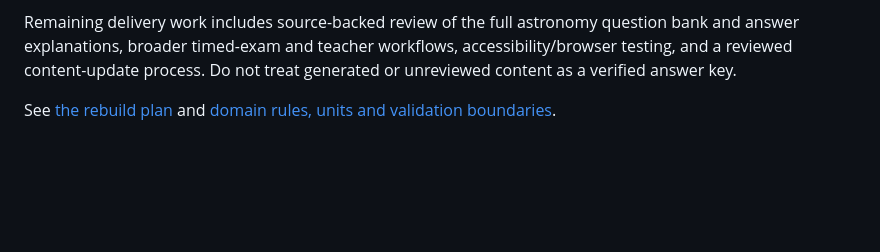
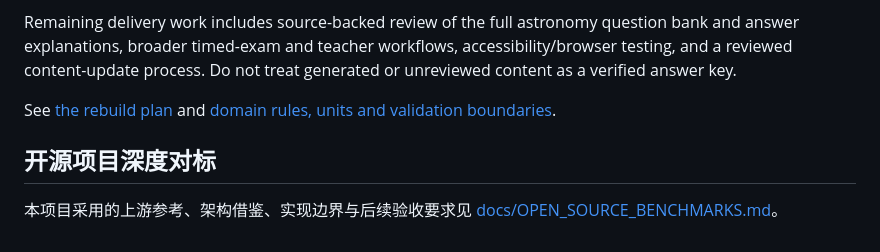
Before and after one commit to Ternence-Dai/penny-s-study, a Markdown page: README.md, the part around the change. Rendered like a GitHub page; blank space fills up the shorter version.

Commit message:
Link open-source benchmark and architecture notes from README

```diff
--- a/README.md
+++ b/README.md
@@ -30,3 +30,8 @@ The modernization work is being applied directly to `main`. The verified grading
 Remaining delivery work includes source-backed review of the full astronomy question bank and answer explanations, broader timed-exam and teacher workflows, accessibility/browser testing, and a reviewed content-update process. Do not treat generated or unreviewed content as a verified answer key.
 
 See [the rebuild plan](docs/REBUILD_PLAN.md) and [domain rules, units and validation boundaries](docs/DOMAIN_CORE.md).
+
+
+## 开源项目深度对标
+
+本项目采用的上游参考、架构借鉴、实现边界与后续验收要求见 [docs/OPEN_SOURCE_BENCHMARKS.md](docs/OPEN_SOURCE_BENCHMARKS.md)。
```
